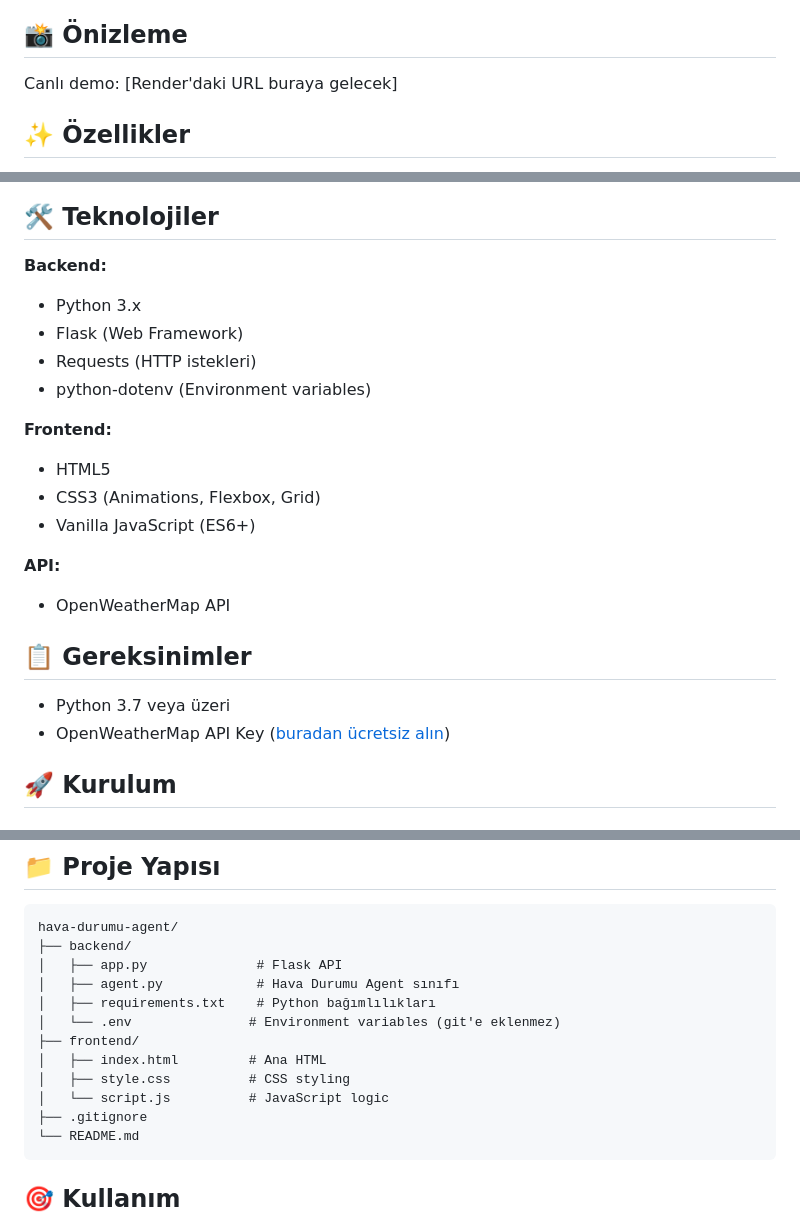
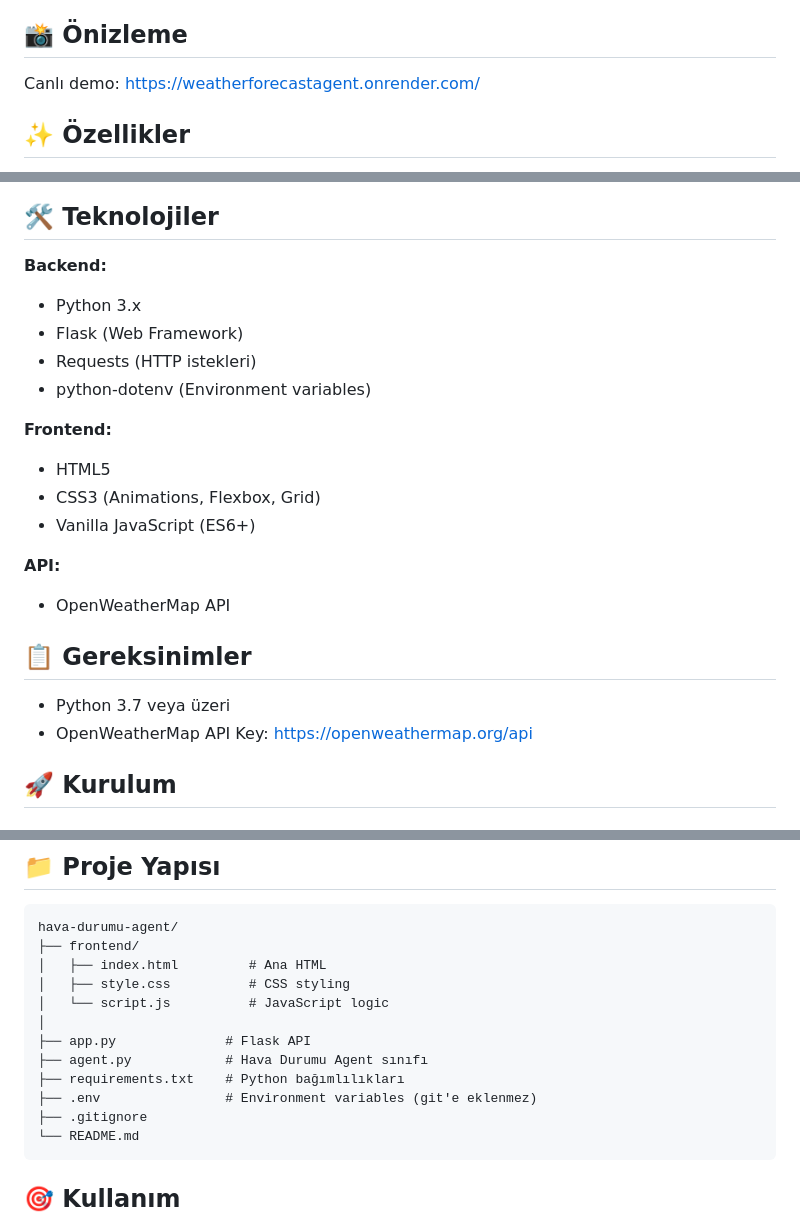
Before and after one commit to GunalHincal/weather-forecast-agent, a Markdown page: README.md, 3 parts joined by grey strips. Drawn GitHub-style.

Commit message:
deployement link added

````diff
--- a/README.md
+++ b/README.md
@@ -4,7 +4,7 @@ Yapay zeka destekli akıllı hava durumu asistanı. Python backend + HTML/CSS/JS
 
 ## 📸 Önizleme
 
-Canlı demo: [Render'daki URL buraya gelecek]
+Canlı demo: [https://weatherforecastagent.onrender.com/](https://weatherforecastagent.onrender.com/)
 
 ## ✨ Özellikler
 
@@ -18,23 +18,26 @@ Canlı demo: [Render'daki URL buraya gelecek]
 ## 🛠️ Teknolojiler
 
 **Backend:**
+
 - Python 3.x
 - Flask (Web Framework)
 - Requests (HTTP istekleri)
 - python-dotenv (Environment variables)
 
 **Frontend:**
+
 - HTML5
 - CSS3 (Animations, Flexbox, Grid)
 - Vanilla JavaScript (ES6+)
 
 **API:**
+
 - OpenWeatherMap API
 
 ## 📋 Gereksinimler
 
 - Python 3.7 veya üzeri
-- OpenWeatherMap API Key ([buradan ücretsiz alın](https://openweathermap.org/api))
+- OpenWeatherMap API Key: [https://openweathermap.org/api](https://openweathermap.org/api)
 
 ## 🚀 Kurulum
 
@@ -112,15 +116,15 @@ Render otomatik olarak build edip deploy edecektir. Birkaç dakika içinde uygul
 
 ```
 hava-durumu-agent/
-├── backend/
-│   ├── app.py              # Flask API
-│   ├── agent.py            # Hava Durumu Agent sınıfı
-│   ├── requirements.txt    # Python bağımlılıkları
-│   └── .env               # Environment variables (git'e eklenmez)
 ├── frontend/
 │   ├── index.html         # Ana HTML
 │   ├── style.css          # CSS styling
 │   └── script.js          # JavaScript logic
+│
+├── app.py              # Flask API
+├── agent.py            # Hava Durumu Agent sınıfı
+├── requirements.txt    # Python bağımlılıkları
+├── .env                # Environment variables (git'e eklenmez)
 ├── .gitignore
 └── README.md
 ```
````
Also changed, not shown: other parts of README.md (+10 -1 lines).
